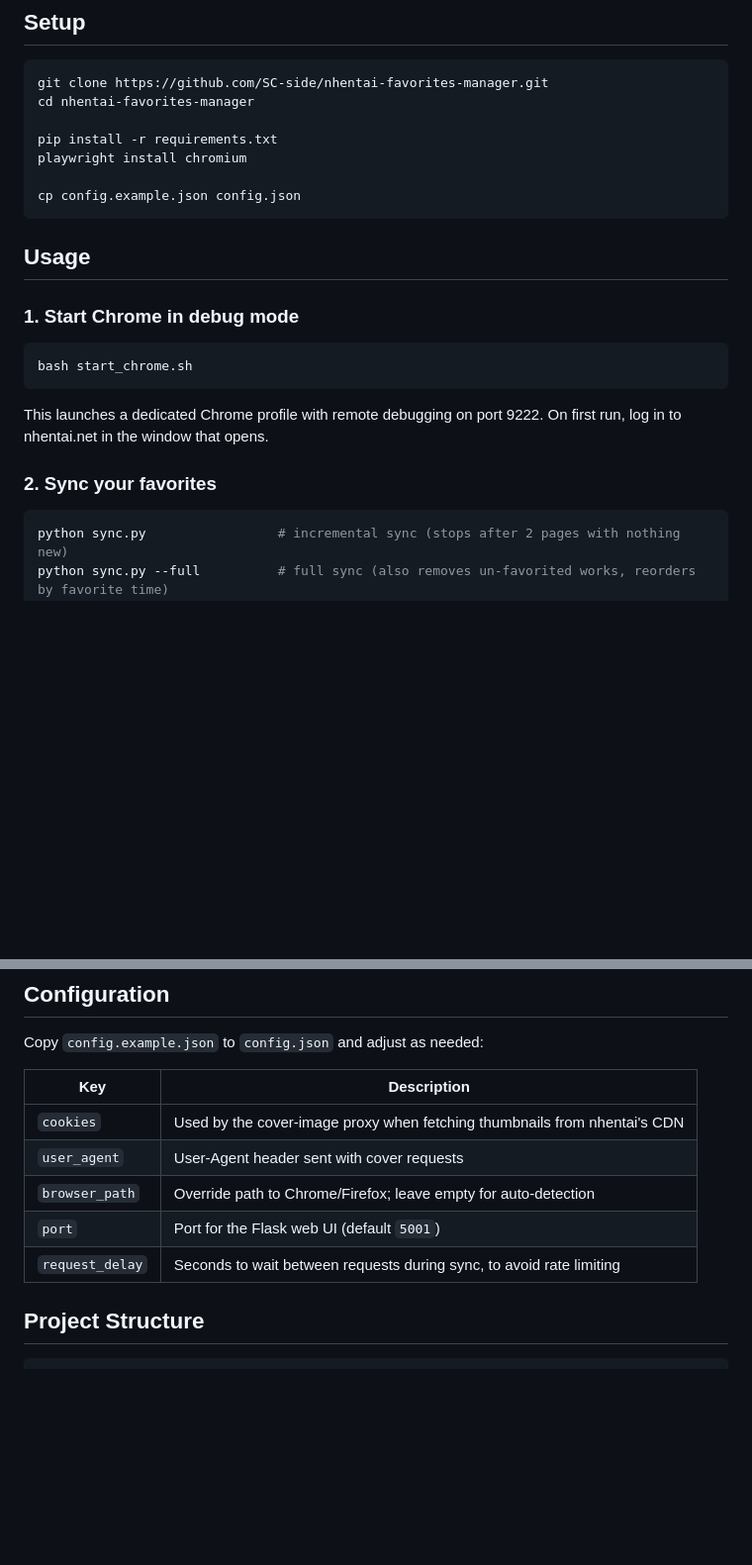
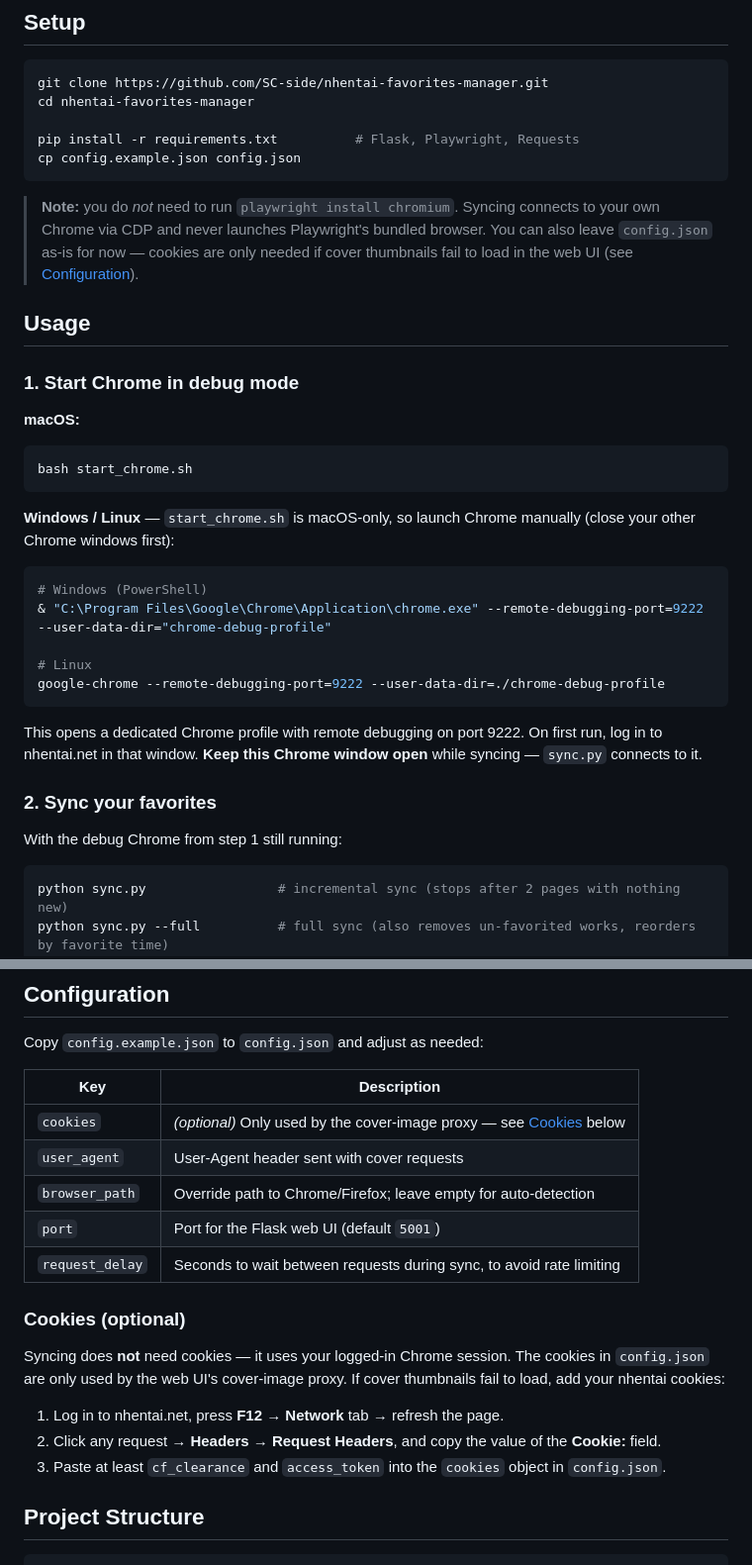
Before and after one commit to SC-side/nhentai-favorites-manager, a Markdown page: README.md, 2 parts joined by grey strips. Shown at 99% size. Rendered like a GitHub page; blank space fills up the shorter version.

Commit message:
Improve README: cross-platform Chrome launch, cookie instructions, accurate setup
- Note start_chrome.sh is macOS-only; add manual Chrome debug command for Windows/Linux
- Add how-to for obtaining nhentai cookies (F12 Network tab), clarify they're optional
- Drop unnecessary `playwright install chromium` (CDP connects to existing Chrome)
- Note the debug Chrome must stay open during sync

Co-Authored-By: Claude Opus 4.8 <noreply@anthropic.com>

````diff
--- a/README.md
+++ b/README.md
@@ -31,24 +31,43 @@ DevTools Protocol (CDP) — no manual cookie copying required.
 git clone https://github.com/SC-side/nhentai-favorites-manager.git
 cd nhentai-favorites-manager
 
-pip install -r requirements.txt
-playwright install chromium
-
+pip install -r requirements.txt          # Flask, Playwright, Requests
 cp config.example.json config.json
 ```
+
+> **Note:** you do *not* need to run `playwright install chromium`. Syncing connects to
+> your own Chrome via CDP and never launches Playwright's bundled browser. You can also
+> leave `config.json` as-is for now — cookies are only needed if cover thumbnails fail to
+> load in the web UI (see [Configuration](#configuration)).
 
 ## Usage
 
 ### 1. Start Chrome in debug mode
 
+**macOS:**
+
 ```bash
 bash start_chrome.sh
 ```
 
-This launches a dedicated Chrome profile with remote debugging on port 9222.
-On first run, log in to nhentai.net in the window that opens.
+**Windows / Linux** — `start_chrome.sh` is macOS-only, so launch Chrome manually
+(close your other Chrome windows first):
+
+```bash
+# Windows (PowerShell)
+& "C:\Program Files\Google\Chrome\Application\chrome.exe" --remote-debugging-port=9222 --user-data-dir="chrome-debug-profile"
+
+# Linux
+google-chrome --remote-debugging-port=9222 --user-data-dir=./chrome-debug-profile
+```
+
+This opens a dedicated Chrome profile with remote debugging on port 9222. On first run,
+log in to nhentai.net in that window. **Keep this Chrome window open** while syncing —
+`sync.py` connects to it.
 
 ### 2. Sync your favorites
+
+With the debug Chrome from step 1 still running:
 
 ```bash
 python sync.py                 # incremental sync (stops after 2 pages with nothing new)
@@ -71,11 +90,21 @@ Copy `config.example.json` to `config.json` and adjust as needed:
 
 | Key | Description |
 |---|---|
-| `cookies` | Used by the cover-image proxy when fetching thumbnails from nhentai's CDN |
+| `cookies` | *(optional)* Only used by the cover-image proxy — see [Cookies](#cookies-optional) below |
 | `user_agent` | User-Agent header sent with cover requests |
 | `browser_path` | Override path to Chrome/Firefox; leave empty for auto-detection |
 | `port` | Port for the Flask web UI (default `5001`) |
 | `request_delay` | Seconds to wait between requests during sync, to avoid rate limiting |
+
+### Cookies (optional)
+
+Syncing does **not** need cookies — it uses your logged-in Chrome session. The cookies in
+`config.json` are only used by the web UI's cover-image proxy. If cover thumbnails fail to
+load, add your nhentai cookies:
+
+1. Log in to nhentai.net, press **F12** → **Network** tab → refresh the page.
+2. Click any request → **Headers** → **Request Headers**, and copy the value of the **Cookie:** field.
+3. Paste at least `cf_clearance` and `access_token` into the `cookies` object in `config.json`.
 
 ## Project Structure
 
````
